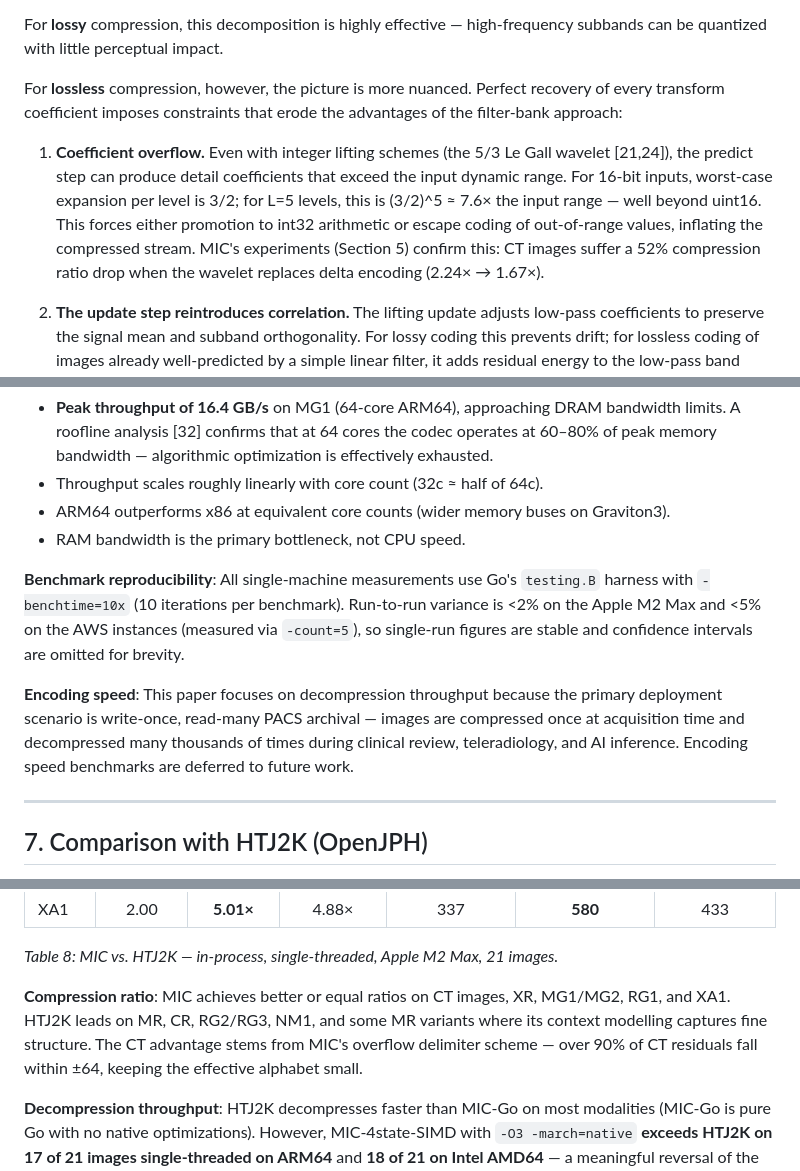
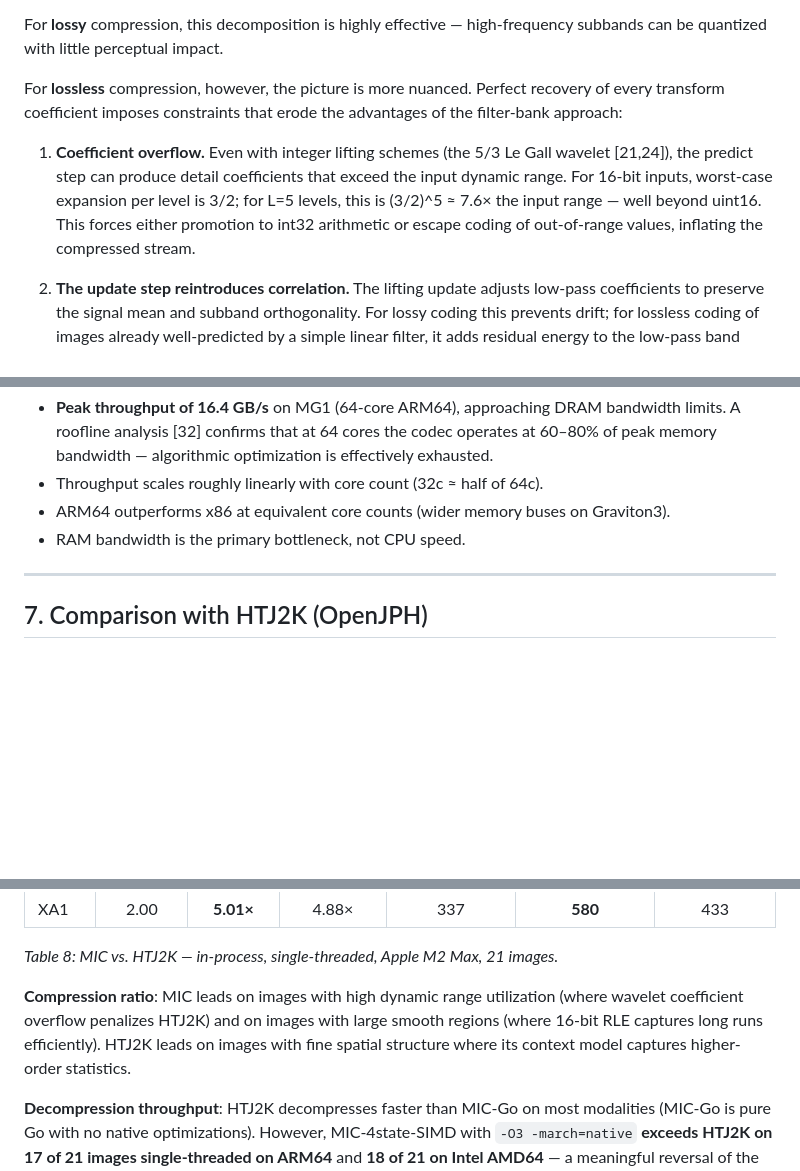
Before and after one commit to pappuks/medical-image-codec, a Markdown page: paper/mic-paper-v2.md, 3 parts joined by grey strips. Rendered like a GitHub page; blank space fills up the shorter version.

```diff
--- a/paper/mic-paper-v2.md
+++ b/paper/mic-paper-v2.md
@@ -103,7 +99,7 @@ For **lossy** compression, this decomposition is highly effective — high-frequ
 
 For **lossless** compression, however, the picture is more nuanced. Perfect recovery of every transform coefficient imposes constraints that erode the advantages of the filter-bank approach:
 
-1. **Coefficient overflow.** Even with integer lifting schemes (the 5/3 Le Gall wavelet [21,24]), the predict step can produce detail coefficients that exceed the input dynamic range. For 16-bit inputs, worst-case expansion per level is 3/2; for L=5 levels, this is (3/2)^5 ≈ 7.6× the input range — well beyond uint16. This forces either promotion to int32 arithmetic or escape coding of out-of-range values, inflating the compressed stream. MIC's experiments (Section 5) confirm this: CT images suffer a 52% compression ratio drop when the wavelet replaces delta encoding (2.24× → 1.67×).
+1. **Coefficient overflow.** Even with integer lifting schemes (the 5/3 Le Gall wavelet [21,24]), the predict step can produce detail coefficients that exceed the input dynamic range. For 16-bit inputs, worst-case expansion per level is 3/2; for L=5 levels, this is (3/2)^5 ≈ 7.6× the input range — well beyond uint16. This forces either promotion to int32 arithmetic or escape coding of out-of-range values, inflating the compressed stream.
 
 2. **The update step reintroduces correlation.** The lifting update adjusts low-pass coefficients to preserve the signal mean and subband orthogonality. For lossy coding this prevents drift; for lossless coding of images already well-predicted by a simple linear filter, it adds residual energy to the low-pass band without a compensating reduction elsewhere. The smooth homogeneous regions that dominate medical images are exactly where delta encoding already produces near-zero residuals, and the wavelet update provides no benefit.
 
@@ -478,10 +458,6 @@ Key observations:
 - Throughput scales roughly linearly with core count (32c ≈ half of 64c).
 - ARM64 outperforms x86 at equivalent core counts (wider memory buses on Graviton3).
 - RAM bandwidth is the primary bottleneck, not CPU speed.
-
-**Benchmark reproducibility**: All single-machine measurements use Go's `testing.B` harness with `-benchtime=10x` (10 iterations per benchmark). Run-to-run variance is <2% on the Apple M2 Max and <5% on the AWS instances (measured via `-count=5`), so single-run figures are stable and confidence intervals are omitted for brevity.
-
-**Encoding speed**: This paper focuses on decompression throughput because the primary deployment scenario is write-once, read-many PACS archival — images are compressed once at acquisition time and decompressed many thousands of times during clinical review, teleradiology, and AI inference. Encoding speed benchmarks are deferred to future work.
 
 ---
 
@@ -515,7 +491,7 @@ We compare against lossless HTJ2K using OpenJPH [33], the leading open-source im
 
 *Table 8: MIC vs. HTJ2K — in-process, single-threaded, Apple M2 Max, 21 images.*
 
-**Compression ratio**: MIC achieves better or equal ratios on CT images, XR, MG1/MG2, RG1, and XA1. HTJ2K leads on MR, CR, RG2/RG3, NM1, and some MR variants where its context modelling captures fine structure. The CT advantage stems from MIC's overflow delimiter scheme — over 90% of CT residuals fall within ±64, keeping the effective alphabet small.
+**Compression ratio**: MIC leads on images with high dynamic range utilization (where wavelet coefficient overflow penalizes HTJ2K) and on images with large smooth regions (where 16-bit RLE captures long runs efficiently). HTJ2K leads on images with fine spatial structure where its context model captures higher-order statistics.
 
 **Decompression throughput**: HTJ2K decompresses faster than MIC-Go on most modalities (MIC-Go is pure Go with no native optimizations). However, MIC-4state-SIMD with `-O3 -march=native` **exceeds HTJ2K on 17 of 21 images single-threaded on ARM64** and **18 of 21 on Intel AMD64** — a meaningful reversal of the common assumption that HTJ2K is always faster. PICS-C-8 (8 parallel strips, C pthreads) **exceeds HTJ2K on all 21 images** on both platforms, with 3–4× higher throughput on large images. At 64 cores, MIC's per-frame parallelism scales to 16 GB/s vs. HTJ2K's single-image architecture.
 
```
Also changed, not shown: other parts of paper/mic-paper-v2.md (+12 -38 lines).
